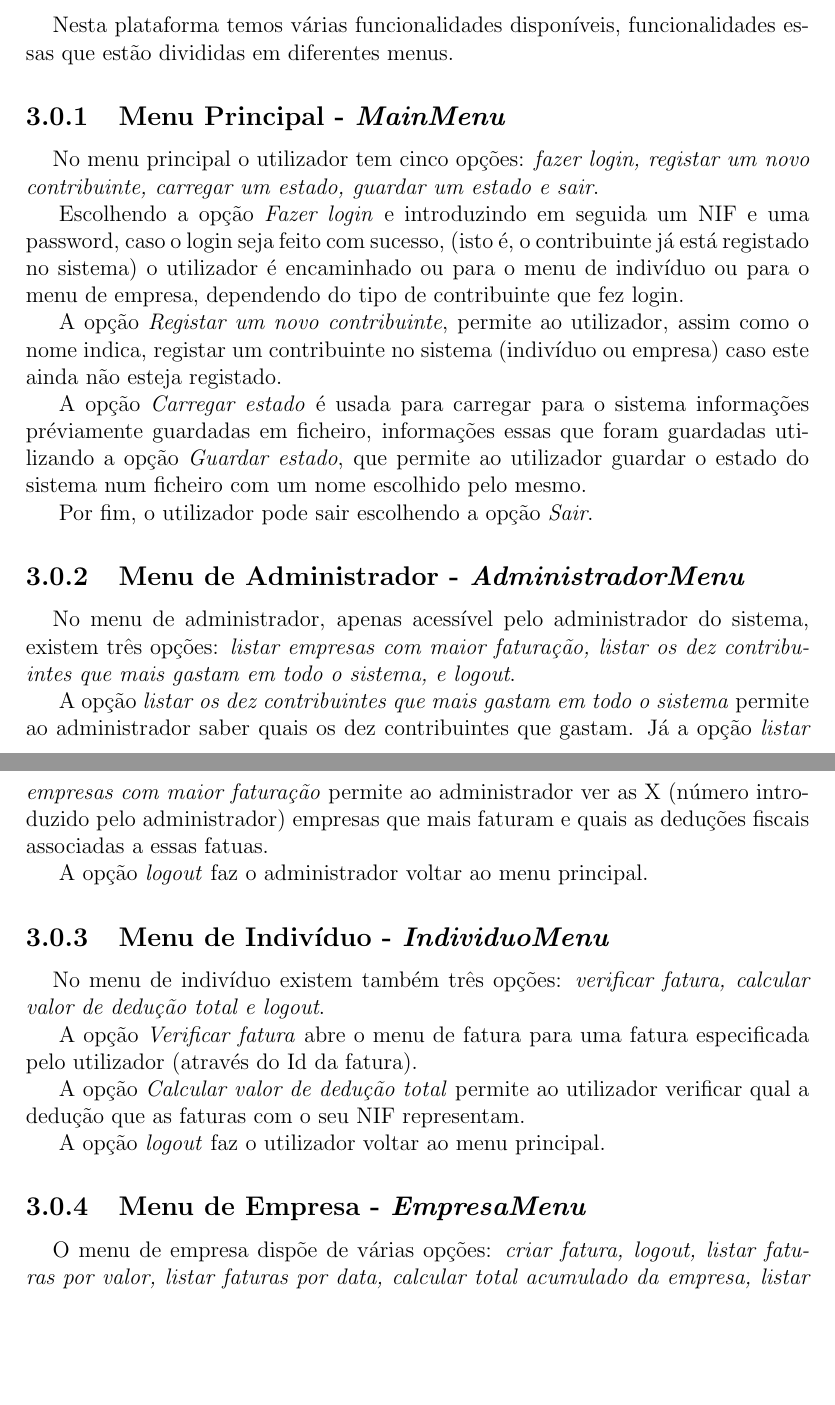
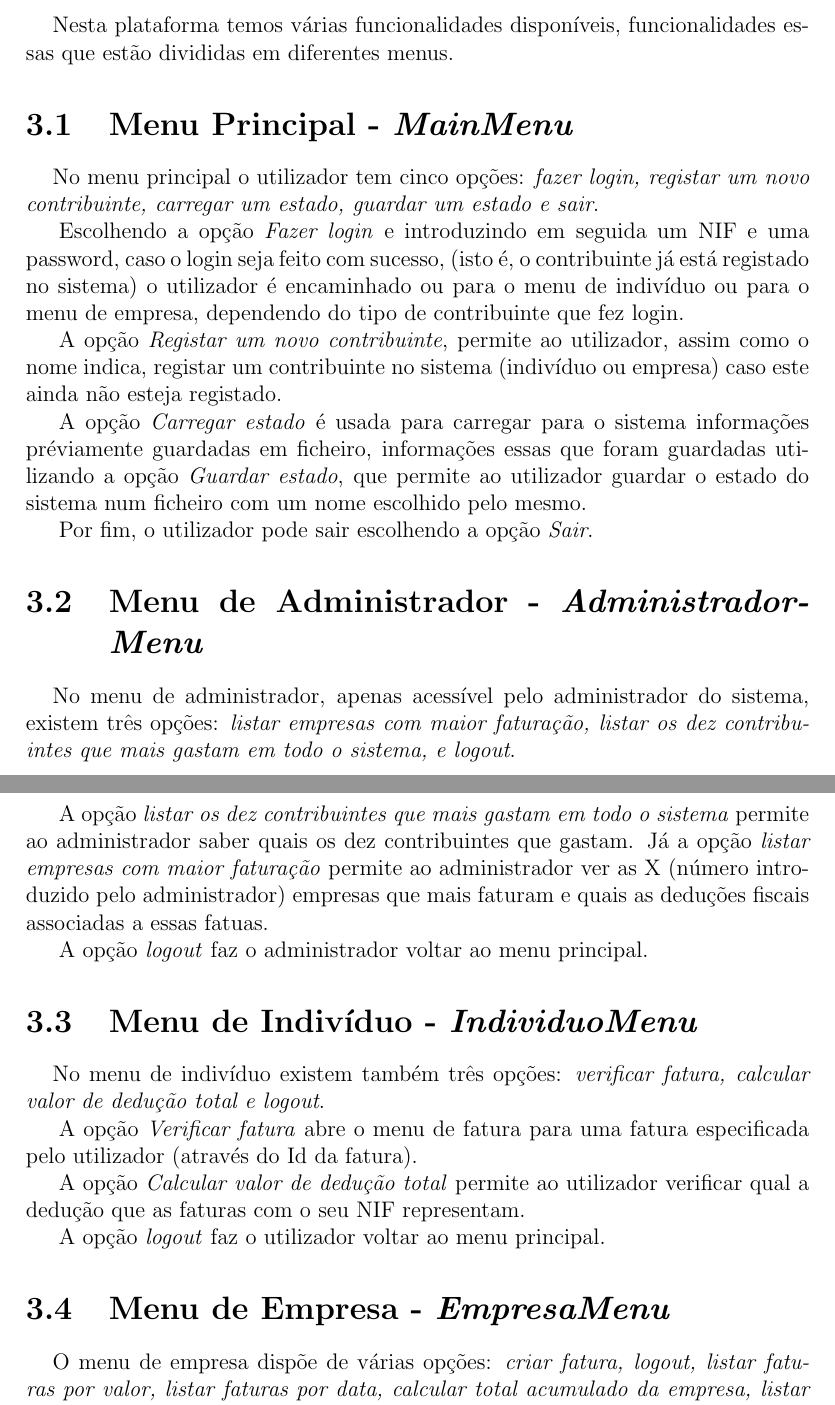
Before and after one commit to lxpnh98/java-factura, a LaTeX document (Relatorio/relatorio.tex): two parts of pages 5 and 6 of 8, joined at a grey line, cut so that both start at the same text, the shorter picture padded with empty space. Compiled offline with pdfLaTeX.

Commit message:
Correções no relatório.

```diff
--- a/Relatorio/relatorio.tex
+++ b/Relatorio/relatorio.tex
@@ -39,14 +39,14 @@ A opção \textit{Carregar estado} é usada para carregar para o sistema informa
 
 Por fim, o utilizador pode sair escolhendo a opção \textit{Sair}.
 
-\subsection{Menu de Administrador - \textit{AdministradorMenu}}
+\section{Menu de Administrador - \textit{AdministradorMenu}}
 \tab No menu de administrador, apenas acessível pelo administrador do sistema, existem três opções: \textit{listar empresas com maior faturação, listar os dez contribuintes que mais gastam em todo o sistema, e logout}.
 
 A opção \textit{listar os dez contribuintes que mais gastam em todo o sistema} permite ao administrador saber quais os dez contribuintes que gastam. Já a opção \textit{listar empresas com maior faturação} permite ao administrador ver as X (número introduzido pelo administrador) empresas que mais faturam e quais as deduções fiscais associadas a essas fatuas.
 
 A opção \textit{logout} faz o administrador voltar ao menu principal.
 
-\subsection{Menu de Indivíduo - \textit{IndividuoMenu}}
+\section{Menu de Indivíduo - \textit{IndividuoMenu}}
 \tab No menu de indivíduo existem também três opções: \textit{verificar fatura, calcular valor de dedução total e logout}.
 
 A opção \textit{Verificar fatura} abre o menu de fatura para uma fatura especificada pelo utilizador (através do Id da fatura).
@@ -55,7 +55,7 @@ A opção \textit{Calcular valor de dedução total} permite ao utilizador verif
 
 A opção \textit{logout} faz o utilizador voltar ao menu principal.
 
-\subsection{Menu de Empresa - \textit{EmpresaMenu}}
+\section{Menu de Empresa - \textit{EmpresaMenu}}
 \tab O menu de empresa dispõe de várias opções: \textit{criar fatura, logout, listar faturas por valor, listar faturas por data, calcular total acumulado da empresa, listar faturas por contribuinte e valor e listar faturas por contribuinte e data}.
 
 A opção \textit{criar fatura} permite à empresa criar uma fatura, associada a um contribuinte individual a partir do NIF (do indivíduo).
```
Also changed, not shown: Relatorio/relatorio.tex (10 more changed lines).
